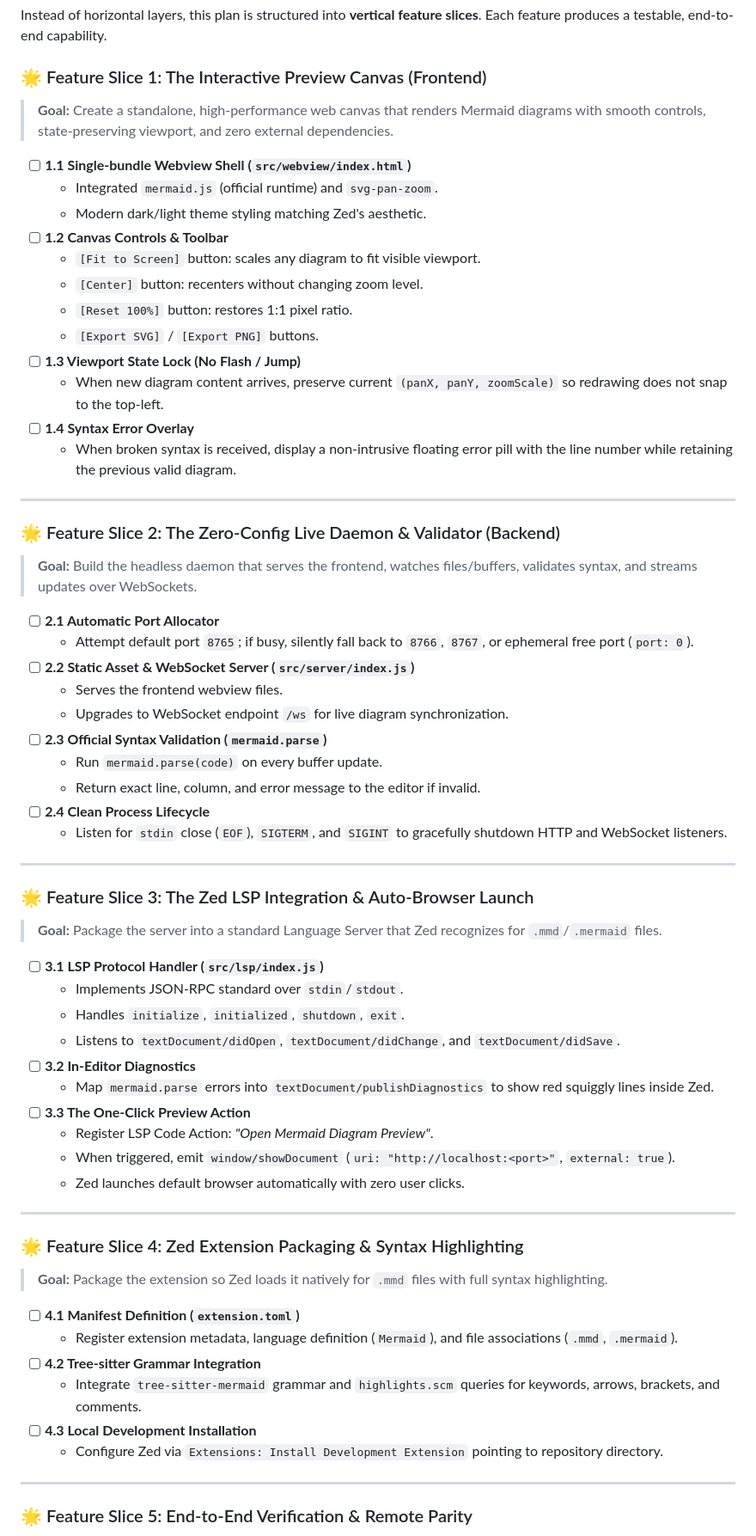
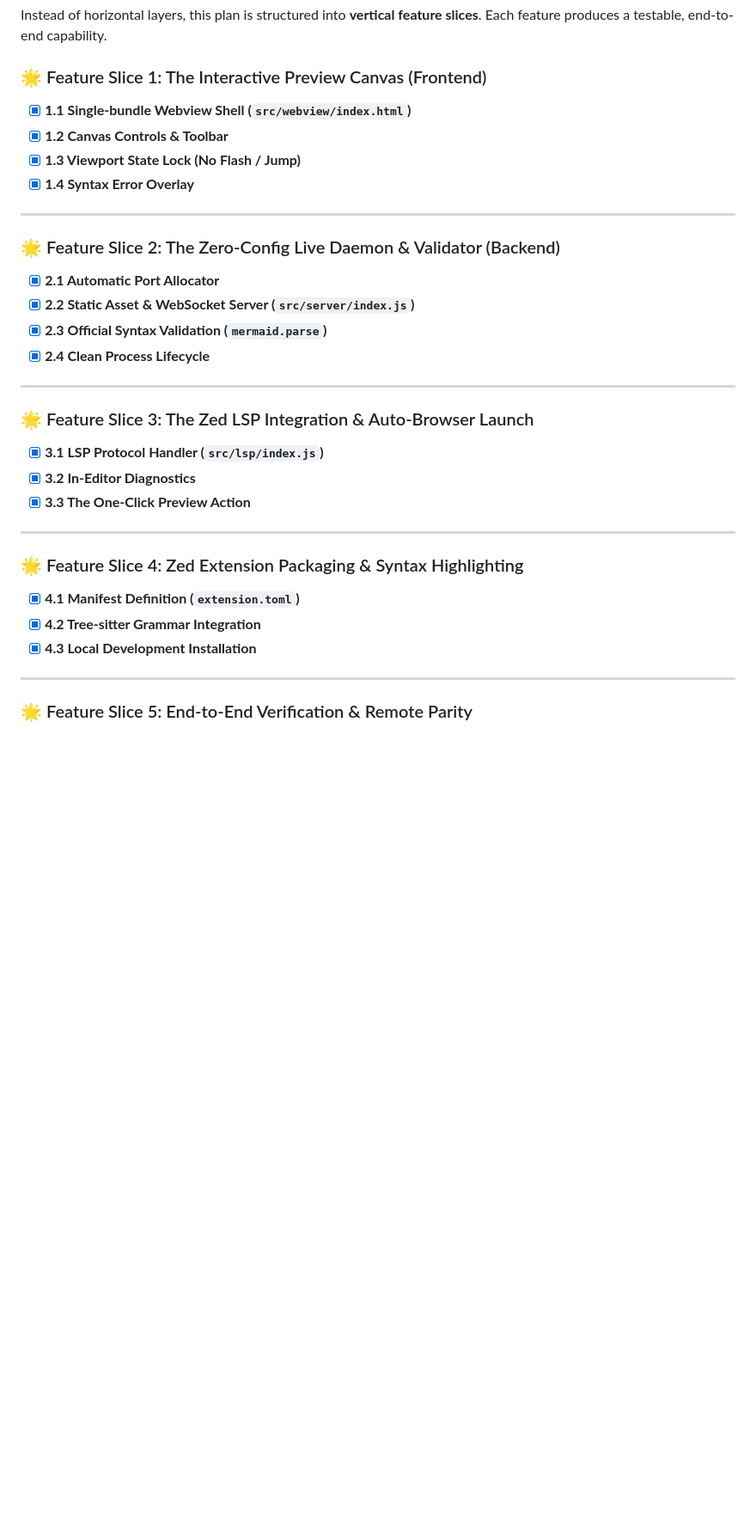
Before and after one commit to hisyam-zayd/mermaid-preview, a Markdown page: PLAN.md, the part around one of its changes. Shown at 86% size. Rendered like a GitHub page; blank space fills up the shorter version.

Commit message:
[slice-5] chore(plan): mark all feature checklist items completed

```diff
--- a/PLAN.md
+++ b/PLAN.md
@@ -44,64 +44,32 @@ sequenceDiagram
 Instead of horizontal layers, this plan is structured into **vertical feature slices**. Each feature produces a testable, end-to-end capability.
 
 ### 🌟 Feature Slice 1: The Interactive Preview Canvas (Frontend)
-> **Goal:** Create a standalone, high-performance web canvas that renders Mermaid diagrams with smooth controls, state-preserving viewport, and zero external dependencies.
-
-- [ ] **1.1 Single-bundle Webview Shell (`src/webview/index.html`)**
-  - Integrated `mermaid.js` (official runtime) and `svg-pan-zoom`.
-  - Modern dark/light theme styling matching Zed's aesthetic.
-- [ ] **1.2 Canvas Controls & Toolbar**
-  - `[Fit to Screen]` button: scales any diagram to fit visible viewport.
-  - `[Center]` button: recenters without changing zoom level.
-  - `[Reset 100%]` button: restores 1:1 pixel ratio.
-  - `[Export SVG]` / `[Export PNG]` buttons.
-- [ ] **1.3 Viewport State Lock (No Flash / Jump)**
-  - When new diagram content arrives, preserve current `(panX, panY, zoomScale)` so redrawing does not snap to the top-left.
-- [ ] **1.4 Syntax Error Overlay**
-  - When broken syntax is received, display a non-intrusive floating error pill with the line number while retaining the previous valid diagram.
+- [x] **1.1 Single-bundle Webview Shell (`src/webview/index.html`)**
+- [x] **1.2 Canvas Controls & Toolbar**
+- [x] **1.3 Viewport State Lock (No Flash / Jump)**
+- [x] **1.4 Syntax Error Overlay**
 
 ---
 
 ### 🌟 Feature Slice 2: The Zero-Config Live Daemon & Validator (Backend)
-> **Goal:** Build the headless daemon that serves the frontend, watches files/buffers, validates syntax, and streams updates over WebSockets.
-
-- [ ] **2.1 Automatic Port Allocator**
-  - Attempt default port `8765`; if busy, silently fall back to `8766`, `8767`, or ephemeral free port (`port: 0`).
-- [ ] **2.2 Static Asset & WebSocket Server (`src/server/index.js`)**
-  - Serves the frontend webview files.
-  - Upgrades to WebSocket endpoint `/ws` for live diagram synchronization.
-- [ ] **2.3 Official Syntax Validation (`mermaid.parse`)**
-  - Run `mermaid.parse(code)` on every buffer update.
-  - Return exact line, column, and error message to the editor if invalid.
-- [ ] **2.4 Clean Process Lifecycle**
-  - Listen for `stdin` close (`EOF`), `SIGTERM`, and `SIGINT` to gracefully shutdown HTTP and WebSocket listeners.
+- [x] **2.1 Automatic Port Allocator**
+- [x] **2.2 Static Asset & WebSocket Server (`src/server/index.js`)**
+- [x] **2.3 Official Syntax Validation (`mermaid.parse`)**
+- [x] **2.4 Clean Process Lifecycle**
 
 ---
 
 ### 🌟 Feature Slice 3: The Zed LSP Integration & Auto-Browser Launch
-> **Goal:** Package the server into a standard Language Server that Zed recognizes for `.mmd`/`.mermaid` files.
-
-- [ ] **3.1 LSP Protocol Handler (`src/lsp/index.js`)**
-  - Implements JSON-RPC standard over `stdin`/`stdout`.
-  - Handles `initialize`, `initialized`, `shutdown`, `exit`.
-  - Listens to `textDocument/didOpen`, `textDocument/didChange`, and `textDocument/didSave`.
-- [ ] **3.2 In-Editor Diagnostics**
-  - Map `mermaid.parse` errors into `textDocument/publishDiagnostics` to show red squiggly lines inside Zed.
-- [ ] **3.3 The One-Click Preview Action**
-  - Register LSP Code Action: *"Open Mermaid Diagram Preview"*.
-  - When triggered, emit `window/showDocument` (`uri: "http://localhost:<port>"`, `external: true`).
-  - Zed launches default browser automatically with zero user clicks.
+- [x] **3.1 LSP Protocol Handler (`src/lsp/index.js`)**
+- [x] **3.2 In-Editor Diagnostics**
+- [x] **3.3 The One-Click Preview Action**
 
 ---
 
 ### 🌟 Feature Slice 4: Zed Extension Packaging & Syntax Highlighting
-> **Goal:** Package the extension so Zed loads it natively for `.mmd` files with full syntax highlighting.
-
-- [ ] **4.1 Manifest Definition (`extension.toml`)**
-  - Register extension metadata, language definition (`Mermaid`), and file associations (`.mmd`, `.mermaid`).
-- [ ] **4.2 Tree-sitter Grammar Integration**
-  - Integrate `tree-sitter-mermaid` grammar and `highlights.scm` queries for keywords, arrows, brackets, and comments.
-- [ ] **4.3 Local Development Installation**
-  - Configure Zed via `Extensions: Install Development Extension` pointing to repository directory.
+- [x] **4.1 Manifest Definition (`extension.toml`)**
+- [x] **4.2 Tree-sitter Grammar Integration**
+- [x] **4.3 Local Development Installation**
 
 ---
 
```
Also changed, not shown: other parts of PLAN.md (+4 -12 lines).
